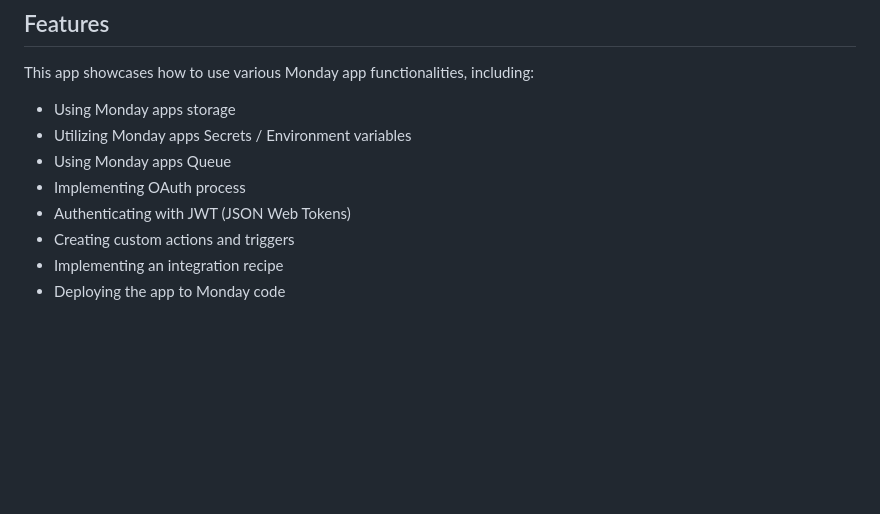
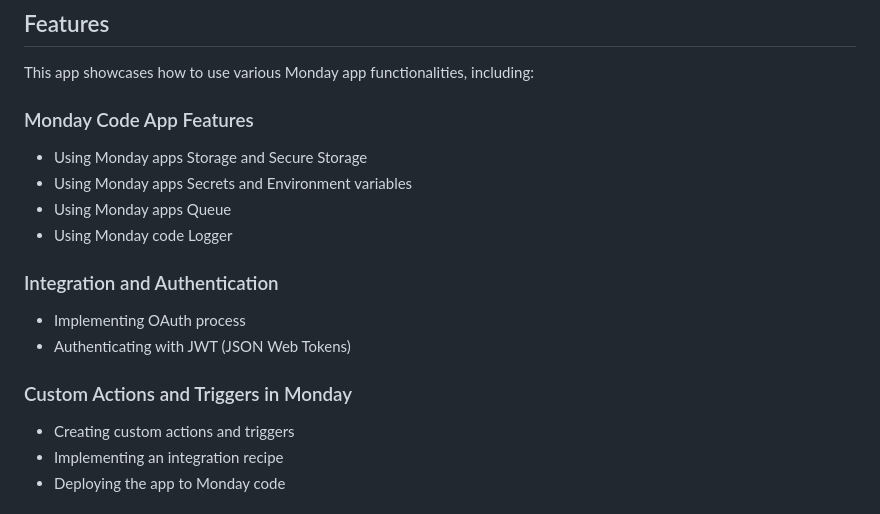
Before and after one commit to mondaycom/monday-code-quickstarts, a Markdown page: quickstart-python/README.md, the part around the change. Rendered like a GitHub page; blank space fills up the shorter version.

Commit message:
Update README.md to include new services

```diff
--- a/quickstart-python/README.md
+++ b/quickstart-python/README.md
@@ -40,11 +40,17 @@ The application will start running at `http://0.0.0.0:8080`.
 
 This app showcases how to use various Monday app functionalities, including:
 
-* Using Monday apps storage
-* Utilizing Monday apps Secrets / Environment variables
+### Monday Code App Features
+* Using Monday apps Storage and Secure Storage
+* Using Monday apps Secrets and Environment variables
 * Using Monday apps Queue
+* Using Monday code Logger
+
+### Integration and Authentication
 * Implementing OAuth process
 * Authenticating with JWT (JSON Web Tokens)
+
+### Custom Actions and Triggers in Monday
 * Creating custom actions and triggers
 * Implementing an integration recipe
 * Deploying the app to Monday code
```
